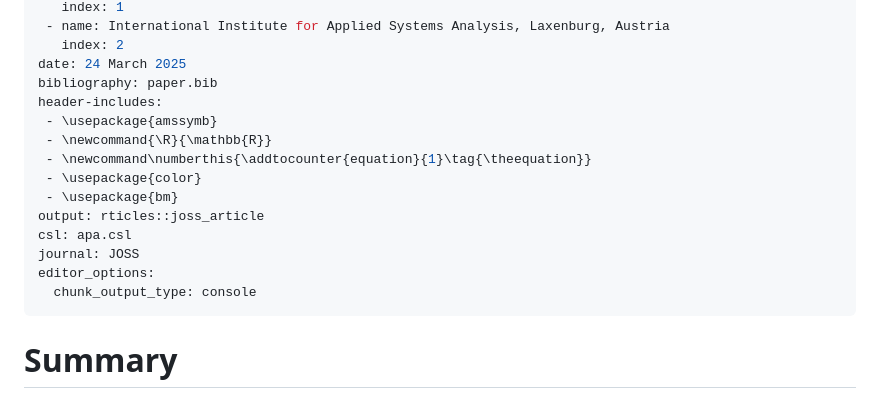
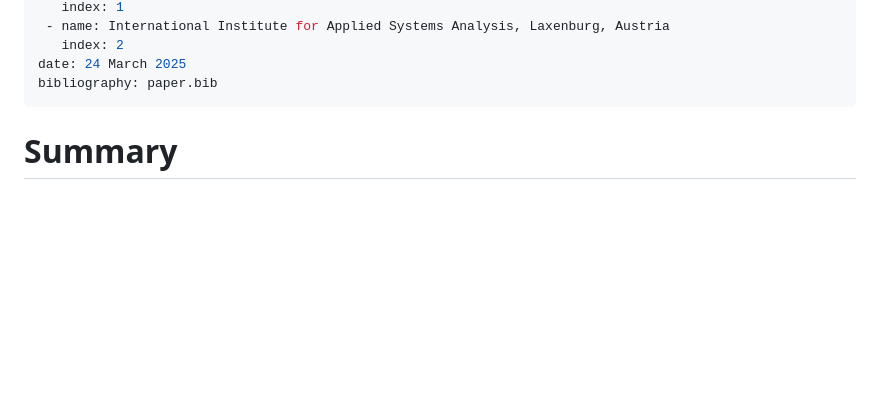
Before and after one commit to Avriox/locationallocation, a Markdown page: paper/paper.md, the part around one of its changes. Rendered like a GitHub page; blank space fills up the shorter version.

```diff
--- a/paper/paper.md
+++ b/paper/paper.md
@@ -19,17 +19,6 @@ affiliations:
    index: 2
 date: 24 March 2025
 bibliography: paper.bib
-header-includes:
- - \usepackage{amssymb}
- - \newcommand{\R}{\mathbb{R}}
- - \newcommand\numberthis{\addtocounter{equation}{1}\tag{\theequation}}
- - \usepackage{color}
- - \usepackage{bm}
-output: rticles::joss_article
-csl: apa.csl
-journal: JOSS
-editor_options:
-  chunk_output_type: console
 ---
 
 # Summary
```
Also changed, not shown: other parts of paper/paper.md (+18 -16 lines).
